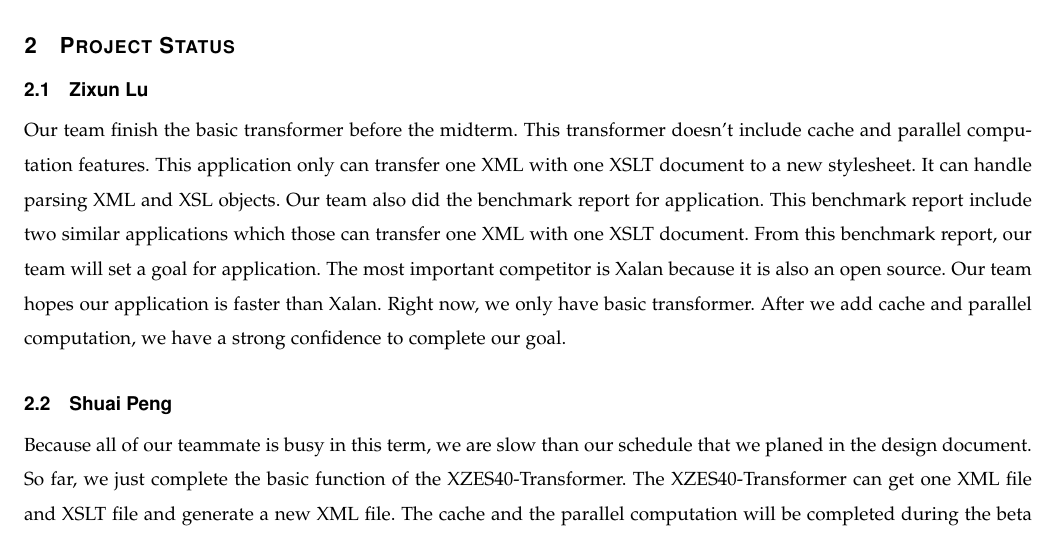
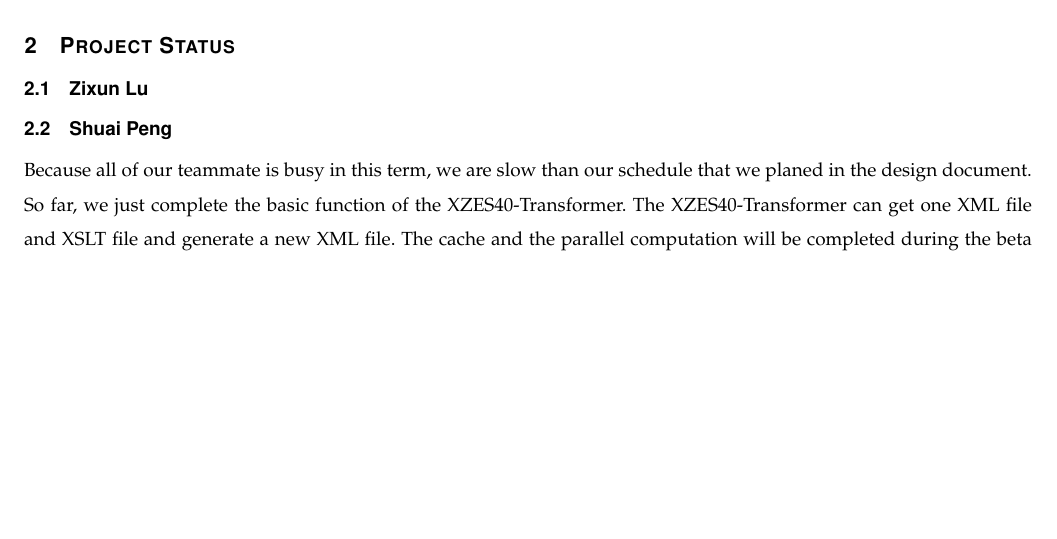
Before and after one commit to XZES40/CS-Capstone-Project, a LaTeX paper (winter-progress-report-midterm.tex): part of page 2 of 5 before the commit and part of page 2 of 4 after it, cut so that both start at the same text, the shorter picture padded with empty space. Compiled offline with LaTeX, dvips and Ghostscript.

Commit message:
Update winter-progress-report-midterm.tex

```diff
--- a/winter-progress-report-midterm.tex
+++ b/winter-progress-report-midterm.tex
@@ -67,17 +67,6 @@ The application will also accept transformation jobs over the internet via a web
 
 \subsection{Zixun Lu}
 
-Our team finish the basic transformer before the midterm.
-This transformer doesn’t include cache and parallel computation features.
-This application only can transfer one XML with one XSLT document to a new stylesheet.
-It can handle parsing XML and XSL objects.
-Our team also did the benchmark report for application.
-This benchmark report include two similar applications which those can transfer one XML with one XSLT document.
-From this benchmark report, our team will set a goal for application.
-The most important competitor is Xalan because it is also an open source.
-Our team hopes our application is faster than Xalan.
-Right now, we only have basic transformer.
-After we add cache and parallel computation, we have a strong confidence to complete our goal.
 
 \subsection{Shuai Peng}
 
```
